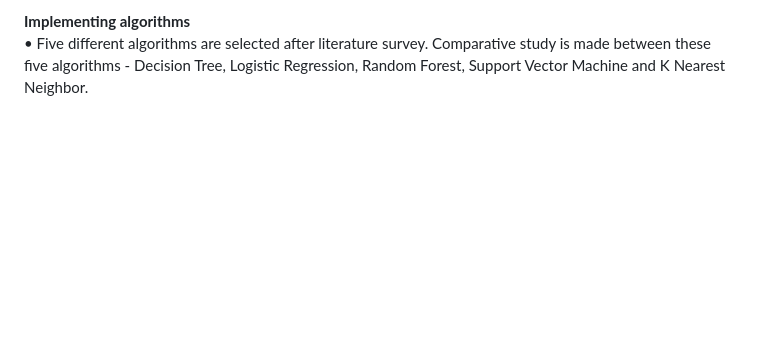
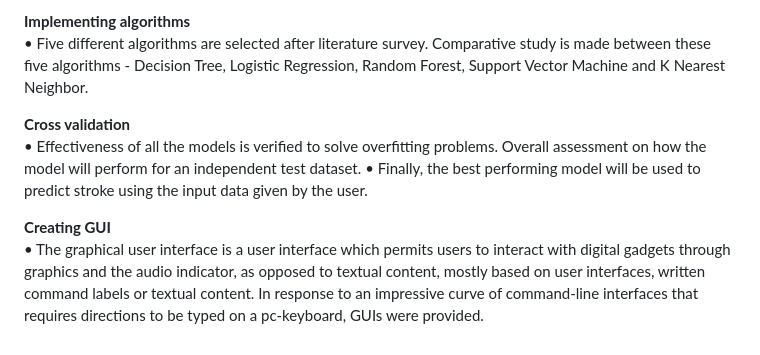
Before and after one commit to Sachinaswal29/Stroke_Disease_Prediction, a Markdown page: README.md, the part around the change. GitHub-like rendering; blank space fills up the shorter version.

```diff
--- a/README.md
+++ b/README.md
@@ -40,3 +40,10 @@ Therefore, the goal of our project is to apply principles of machine learning ov
 
 **Implementing algorithms**
 •	Five different algorithms are selected after literature survey. Comparative study is made between these five algorithms - Decision Tree, Logistic Regression, Random Forest, Support Vector Machine and K Nearest Neighbor.
+
+**Cross validation**
+•	Effectiveness of all the models is verified to solve overfitting problems. Overall assessment on how the model will perform for an independent test dataset.
+•	Finally, the best performing model will be used to predict stroke using the input data given by the user.
+
+**Creating GUI**
+•	The graphical user interface is a user interface which permits users to interact with digital gadgets through graphics and the audio indicator, as opposed to textual content, mostly based on user interfaces, written command labels or textual content. In response to an impressive curve of command-line interfaces that requires   directions to be typed on a pc-keyboard, GUIs were provided.
```
